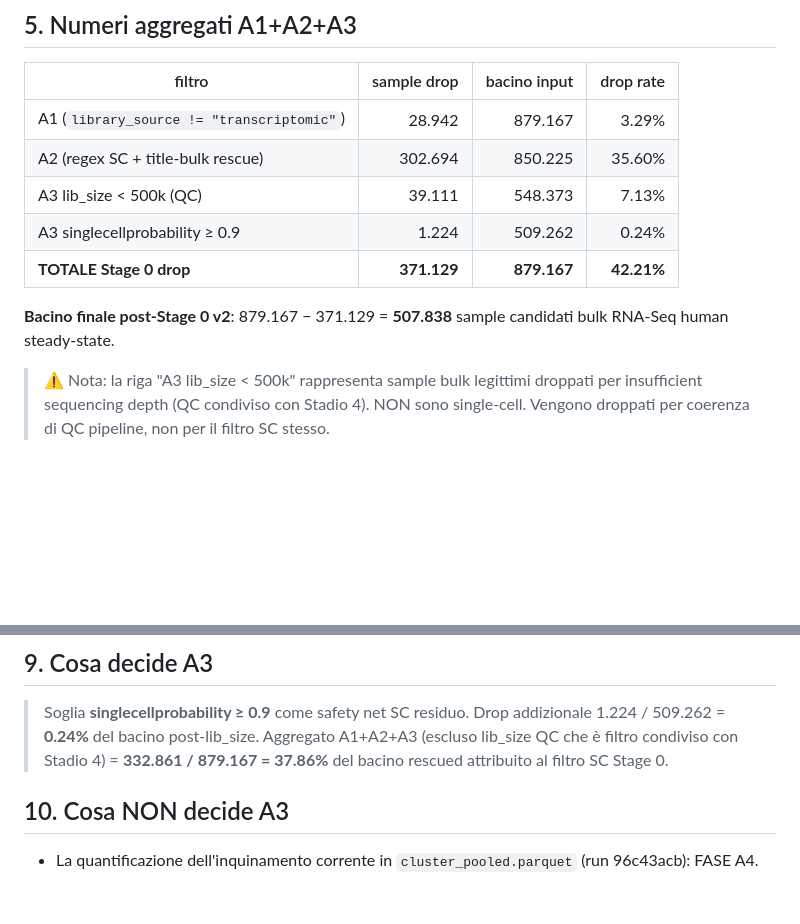
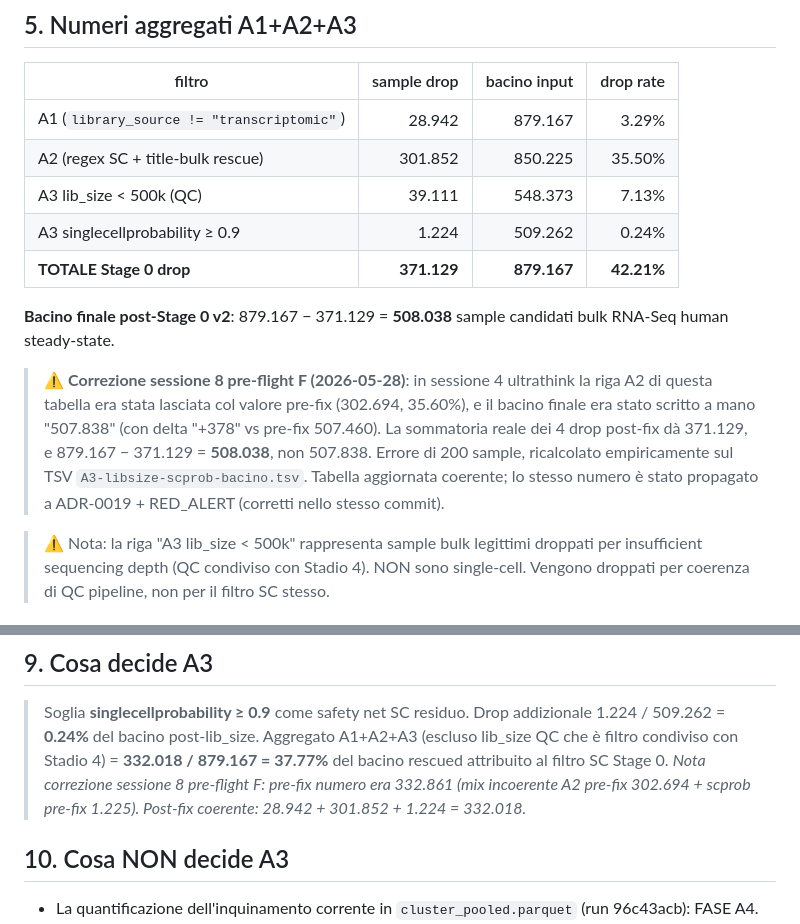
Before and after one commit to UBESP-DCTV/simulomicsr, a Markdown page: analysis/audit/A3-synthesis-singlecellprobability.md, 2 parts joined by grey strips. GitHub-like rendering; blank space fills up the shorter version.

```diff
--- a/analysis/audit/A3-synthesis-singlecellprobability.md
+++ b/analysis/audit/A3-synthesis-singlecellprobability.md
@@ -137,13 +137,23 @@ Lib_size threshold = stesso QC del Stadio 4 (coerenza pipeline).
 | filtro | sample drop | bacino input | drop rate |
 |---|---:|---:|---:|
 | A1 (`library_source != "transcriptomic"`) | 28.942 | 879.167 | 3.29% |
-| A2 (regex SC + title-bulk rescue) | 302.694 | 850.225 | 35.60% |
+| A2 (regex SC + title-bulk rescue) | 301.852 | 850.225 | 35.50% |
 | A3 lib_size < 500k (QC) | 39.111 | 548.373 | 7.13% |
 | A3 singlecellprobability ≥ 0.9 | 1.224 | 509.262 | 0.24% |
 | **TOTALE Stage 0 drop** | **371.129** | **879.167** | **42.21%** |
 
-**Bacino finale post-Stage 0 v2**: 879.167 − 371.129 = **507.838**
+**Bacino finale post-Stage 0 v2**: 879.167 − 371.129 = **508.038**
 sample candidati bulk RNA-Seq human steady-state.
+
+> ⚠️ **Correzione sessione 8 pre-flight F (2026-05-28)**: in sessione 4
+> ultrathink la riga A2 di questa tabella era stata lasciata col valore
+> pre-fix (302.694, 35.60%), e il bacino finale era stato scritto a mano
+> "507.838" (con delta "+378" vs pre-fix 507.460). La sommatoria reale
+> dei 4 drop post-fix dà 371.129, e 879.167 − 371.129 = **508.038**, non
+> 507.838. Errore di 200 sample, ricalcolato empiricamente sul TSV
+> `A3-libsize-scprob-bacino.tsv`. Tabella aggiornata coerente; lo stesso
+> numero è stato propagato a ADR-0019 + RED_ALERT (corretti nello stesso
+> commit).
 
 > ⚠️ Nota: la riga "A3 lib_size < 500k" rappresenta sample bulk
 > legittimi droppati per insufficient sequencing depth (QC condiviso
@@ -216,8 +226,11 @@ chiusura RED_ALERT Stadio 0. Memo per non perderlo.
 > Soglia **singlecellprobability ≥ 0.9** come safety net SC residuo.
 > Drop addizionale 1.224 / 509.262 = **0.24%** del bacino post-lib_size.
 > Aggregato A1+A2+A3 (escluso lib_size QC che è filtro condiviso con
-> Stadio 4) = **332.861 / 879.167 = 37.86%** del bacino rescued
+> Stadio 4) = **332.018 / 879.167 = 37.77%** del bacino rescued
 > attribuito al filtro SC Stage 0.
+> *Nota correzione sessione 8 pre-flight F: pre-fix numero era 332.861
+> (mix incoerente A2 pre-fix 302.694 + scprob pre-fix 1.225). Post-fix
+> coerente: 28.942 + 301.852 + 1.224 = 332.018.*
 
 ## 10. Cosa NON decide A3
 
```
Also changed, not shown: docs/RED_ALERT.md (+3 -1 lines), docs/decisions/0019-archs4-metadata-exploitation-v2.md (+14 -3 lines).
